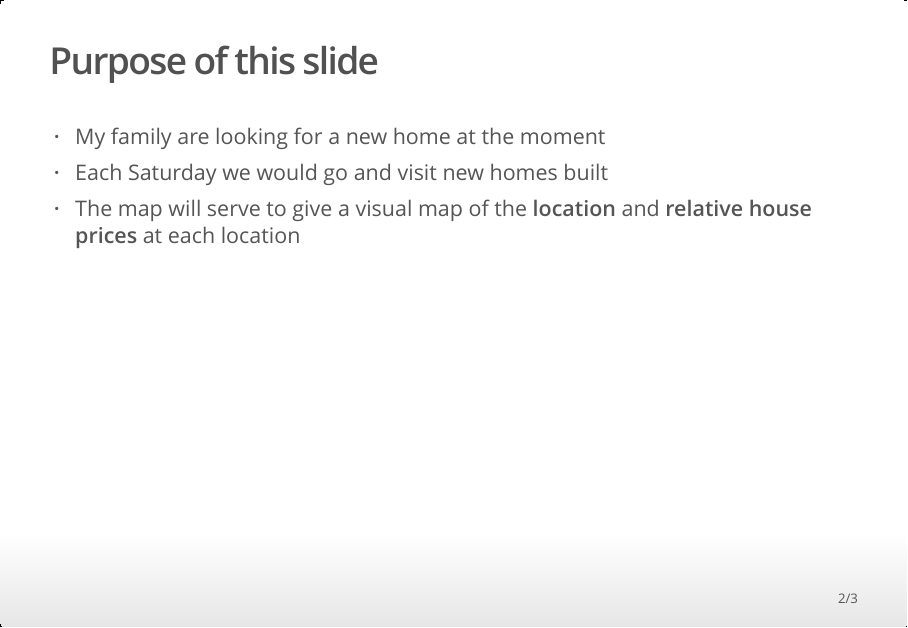
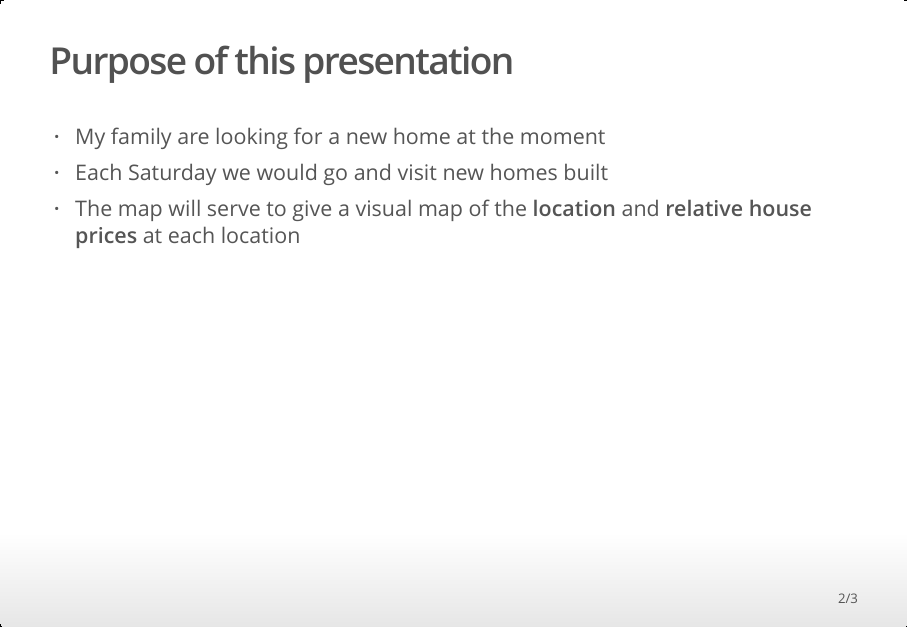
Before and after one commit to kkfc01/kkfc01.github.io, an R Markdown document (HomeHunting.Rmd): page 2 of 3. The pictures show the output file HomeHunting.html that the author committed with the source, opened offline.

Commit message:
DDP Week2 Assignment
Fixed spelling mistake

````diff
--- a/HomeHunting.Rmd
+++ b/HomeHunting.Rmd
@@ -9,7 +9,7 @@ output: ioslides_presentation
 knitr::opts_chunk$set(echo = FALSE)
 ```
 
-## Purpose of this slide
+## Purpose of this presentation
 
 - My family are looking for a new home at the moment
 - Each Saturday we would go and visit new homes built
````
Also changed, not shown: HomeHunting.html.
